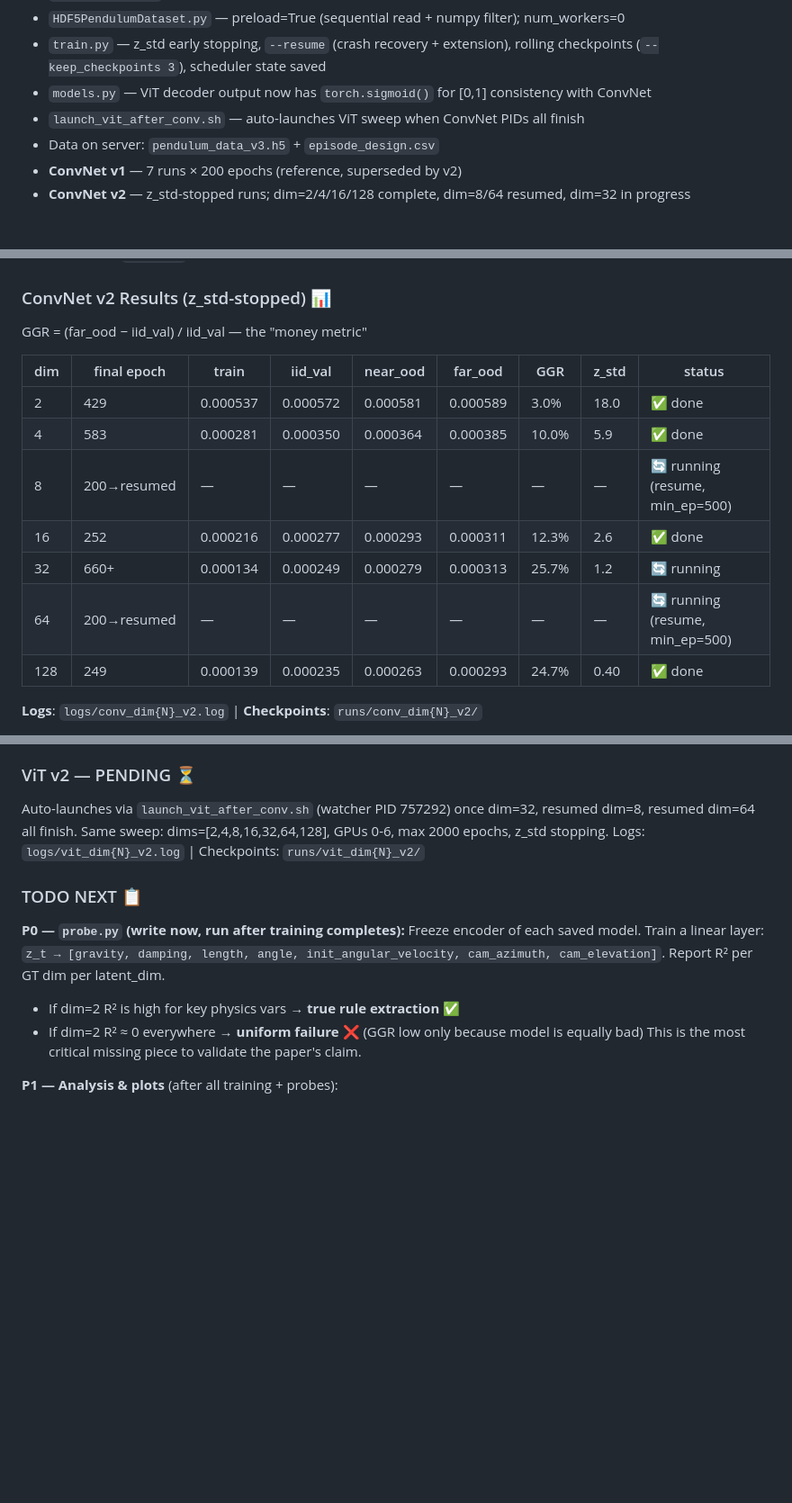
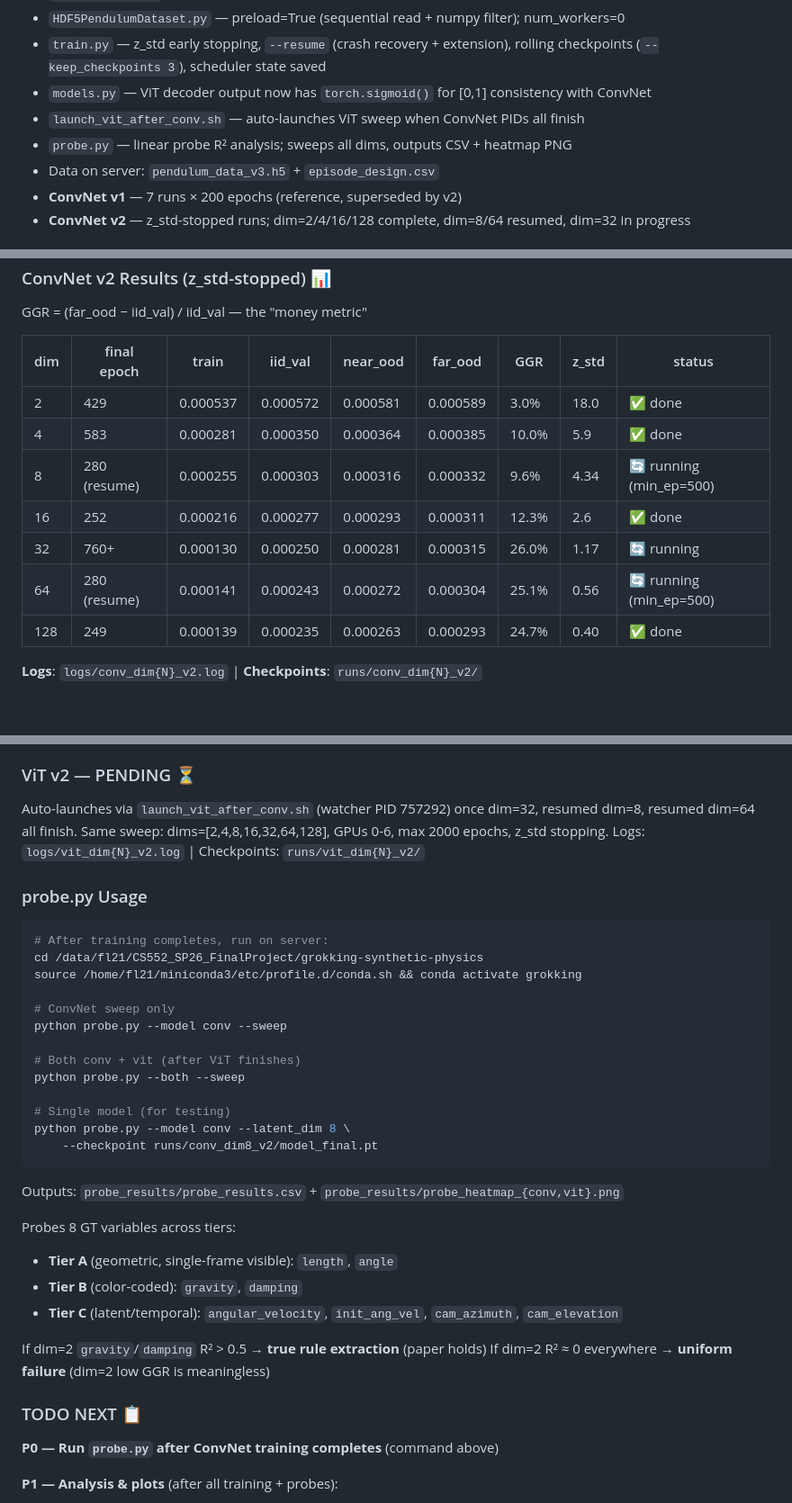
Before and after one commit to hsuBnOediH/grokking-synthetic-physics, a Markdown page: CLAUDE.md, 3 parts joined by grey strips. Shown at 90% size. Drawn GitHub-style; blank space fills up the shorter version.

Commit message:
Update CLAUDE.md: add probe.py to done, latest dim=8/32/64 epoch numbers, probe usage docs
Co-Authored-By: Claude Sonnet 4.6 <noreply@anthropic.com>

````diff
--- a/CLAUDE.md
+++ b/CLAUDE.md
@@ -232,6 +232,7 @@ These results validated the pipeline and gave initial signal for the compression
 - `train.py` — z_std early stopping, `--resume` (crash recovery + extension), rolling checkpoints (`--keep_checkpoints 3`), scheduler state saved
 - `models.py` — ViT decoder output now has `torch.sigmoid()` for [0,1] consistency with ConvNet
 - `launch_vit_after_conv.sh` — auto-launches ViT sweep when ConvNet PIDs all finish
+- `probe.py` — linear probe R² analysis; sweeps all dims, outputs CSV + heatmap PNG
 - Data on server: `pendulum_data_v3.h5` + `episode_design.csv`
 - **ConvNet v1** — 7 runs × 200 epochs (reference, superseded by v2)
 - **ConvNet v2** — z_std-stopped runs; dim=2/4/16/128 complete, dim=8/64 resumed, dim=32 in progress
@@ -260,10 +261,10 @@ GGR = (far_ood − iid_val) / iid_val — the "money metric"
 |-----|------------|-------|---------|---------|---------|-----|-------|--------|
 | 2   | 429  | 0.000537 | 0.000572 | 0.000581 | 0.000589 | 3.0%  | 18.0 | ✅ done |
 | 4   | 583  | 0.000281 | 0.000350 | 0.000364 | 0.000385 | 10.0% | 5.9  | ✅ done |
-| 8   | 200→resumed | — | — | — | — | — | — | 🔄 running (resume, min_ep=500) |
+| 8   | 280 (resume) | 0.000255 | 0.000303 | 0.000316 | 0.000332 | 9.6% | 4.34 | 🔄 running (min_ep=500) |
 | 16  | 252  | 0.000216 | 0.000277 | 0.000293 | 0.000311 | 12.3% | 2.6  | ✅ done |
-| 32  | 660+ | 0.000134 | 0.000249 | 0.000279 | 0.000313 | 25.7% | 1.2  | 🔄 running |
-| 64  | 200→resumed | — | — | — | — | — | — | 🔄 running (resume, min_ep=500) |
+| 32  | 760+ | 0.000130 | 0.000250 | 0.000281 | 0.000315 | 26.0% | 1.17 | 🔄 running |
+| 64  | 280 (resume) | 0.000141 | 0.000243 | 0.000272 | 0.000304 | 25.1% | 0.56 | 🔄 running (min_ep=500) |
 | 128 | 249  | 0.000139 | 0.000235 | 0.000263 | 0.000293 | 24.7% | 0.40 | ✅ done |
 
 **Logs**: `logs/conv_dim{N}_v2.log` | **Checkpoints**: `runs/conv_dim{N}_v2/`
@@ -281,13 +282,37 @@ Auto-launches via `launch_vit_after_conv.sh` (watcher PID 757292) once dim=32, r
 Same sweep: dims=[2,4,8,16,32,64,128], GPUs 0-6, max 2000 epochs, z_std stopping.
 Logs: `logs/vit_dim{N}_v2.log` | Checkpoints: `runs/vit_dim{N}_v2/`
 
+### probe.py Usage
+
+```bash
+# After training completes, run on server:
+cd /data/fl21/CS552_SP26_FinalProject/grokking-synthetic-physics
+source /home/fl21/miniconda3/etc/profile.d/conda.sh && conda activate grokking
+
+# ConvNet sweep only
+python probe.py --model conv --sweep
+
+# Both conv + vit (after ViT finishes)
+python probe.py --both --sweep
+
+# Single model (for testing)
+python probe.py --model conv --latent_dim 8 \
+    --checkpoint runs/conv_dim8_v2/model_final.pt
+```
+
+Outputs: `probe_results/probe_results.csv` + `probe_results/probe_heatmap_{conv,vit}.png`
+
+Probes 8 GT variables across tiers:
+- **Tier A** (geometric, single-frame visible): `length`, `angle`
+- **Tier B** (color-coded): `gravity`, `damping`
+- **Tier C** (latent/temporal): `angular_velocity`, `init_ang_vel`, `cam_azimuth`, `cam_elevation`
+
+If dim=2 `gravity`/`damping` R² > 0.5 → **true rule extraction** (paper holds)
+If dim=2 R² ≈ 0 everywhere → **uniform failure** (dim=2 low GGR is meaningless)
+
 ### TODO NEXT 📋
 
-**P0 — `probe.py` (write now, run after training completes):**
-Freeze encoder of each saved model. Train a linear layer: `z_t → [gravity, damping, length, angle, init_angular_velocity, cam_azimuth, cam_elevation]`. Report R² per GT dim per latent_dim.
-- If dim=2 R² is high for key physics vars → **true rule extraction** ✅
-- If dim=2 R² ≈ 0 everywhere → **uniform failure** ❌ (GGR low only because model is equally bad)
-This is the most critical missing piece to validate the paper's claim.
+**P0 — Run `probe.py` after ConvNet training completes** (command above)
 
 **P1 — Analysis & plots** (after all training + probes):
 - M1: Reconstruction MSE (IID / Near-OOD / Far-OOD) — already in log.csv
````
